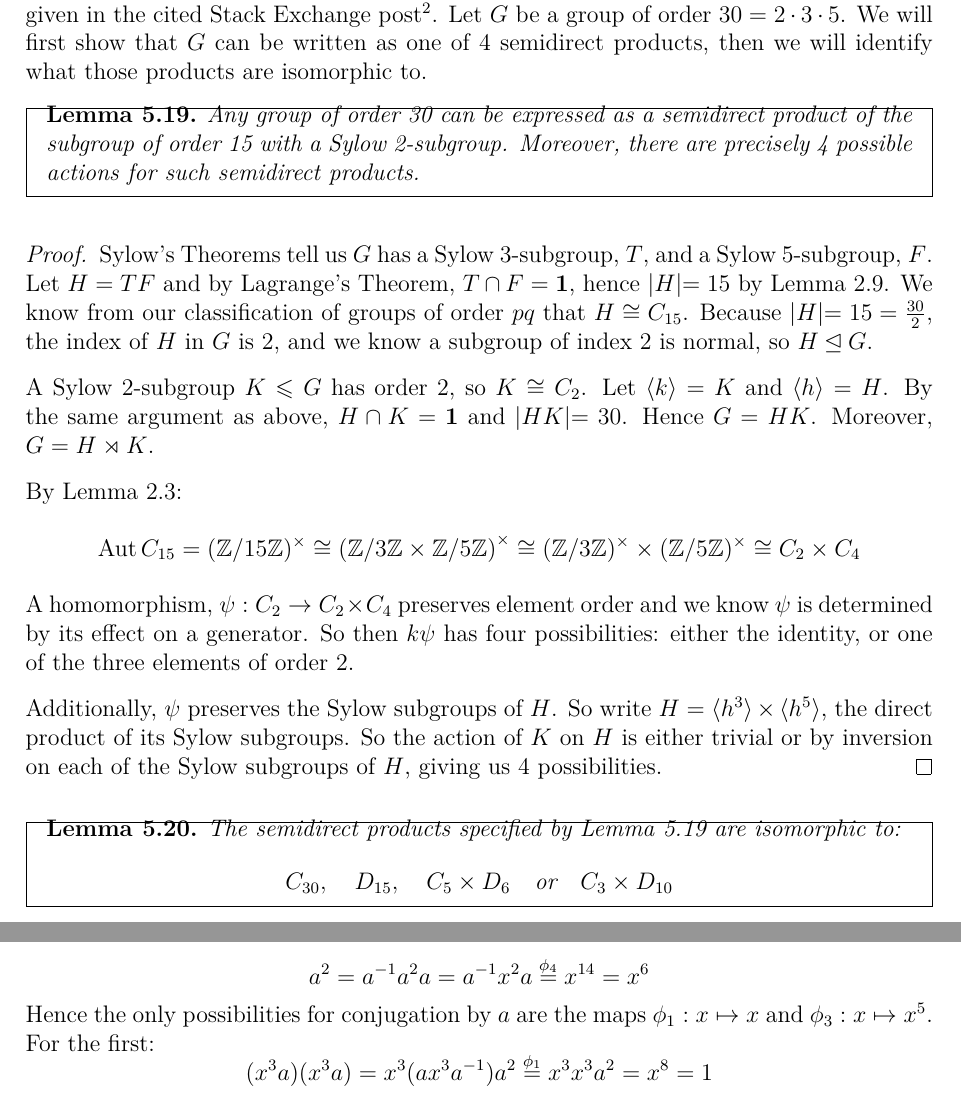
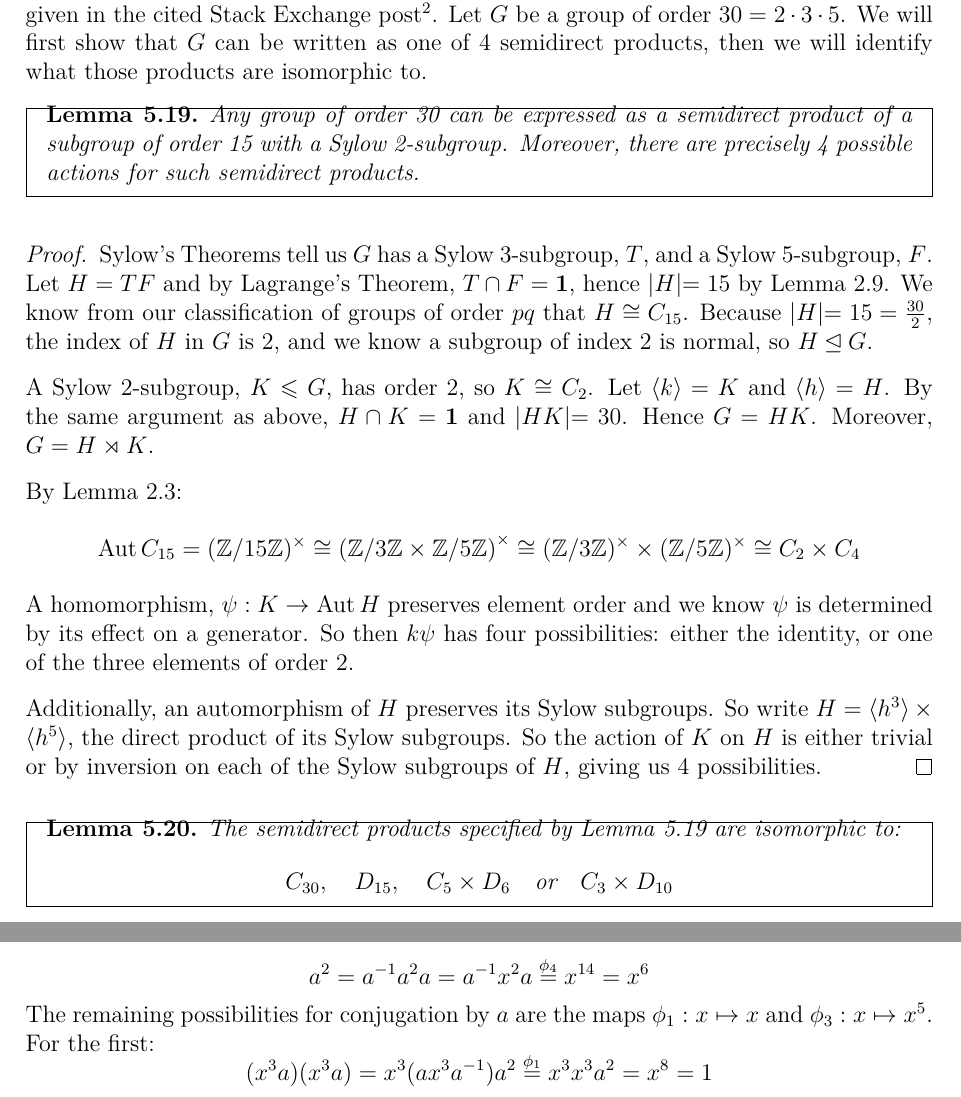
Before and after one commit to Bodleum/dissertation, a LaTeX document (main.tex, which reads parts/order16.tex, parts/order30.tex): two parts of pages 35 and 39 of 46, joined at a grey line, cut so that both start at the same text. Compiled offline with XeLaTeX.

Commit message:
Improvements to orders 30 and 16

```diff
--- a/parts/order16.tex
+++ b/parts/order16.tex
@@ -147,7 +147,7 @@ So now by considering choices for the order of \(a\) and automorphisms of \(N\),
     contradiction:
     \[a^2 = a^{-1}a^2 a = a^{-1}x^2 a \overset{\phi_2}{=} x^6\]
     \[a^2 = a^{-1}a^2 a = a^{-1}x^2 a \overset{\phi_4}{=} x^{14} = x^6\]
-    Hence the only possibilities for conjugation by \(a\) are the maps \(\phi_1:x\mapsto x\) and \(\phi_3:x \mapsto
+    The remaining possibilities for conjugation by \(a\) are the maps \(\phi_1:x\mapsto x\) and \(\phi_3:x \mapsto
     x^5\).
     For the first:
     \[(x^3 a)(x^3 a) = x^3(ax^3 a^{-1})a^2 \overset{\phi_1}{=} x^3 x^3 a^2 = x^8 = 1\]
--- a/parts/order30.tex
+++ b/parts/order30.tex
@@ -17,7 +17,7 @@ We will first show that \(G\) can be written as one of 4 semidirect products, th
 are isomorphic to.
 
 \begin{lemma}\label{lem:order_30_actions}
-    Any group of order 30 can be expressed as a semidirect product of the subgroup of order 15 with a Sylow 2-subgroup.
+    Any group of order 30 can be expressed as a semidirect product of a subgroup of order 15 with a Sylow 2-subgroup.
     Moreover, there are precisely 4 possible actions for such semidirect products.
 \end{lemma}
 
@@ -28,7 +28,7 @@ are isomorphic to.
     Because \(|H| = 15 = \frac{30}{2}\), the index of \(H\) in \(G\) is 2, and we know a subgroup of index 2 is normal,
     so \(H \nrmsgp G\).
 
-    A Sylow 2-subgroup \(K \leqslant G\) has order 2, so \(K \cong C_2\).
+    A Sylow 2-subgroup, \(K \leqslant G\), has order 2, so \(K \cong C_2\).
     Let \(\langle k \rangle = K\) and \(\langle h \rangle = H\).
     By the same argument as above, \(H \cap K = \bm{1}\) and \(|HK| = 30\).
     Hence \(G = HK\).
@@ -36,12 +36,12 @@ are isomorphic to.
 
     By Lemma~\ref{lem:aut}:
     \[\Aut{C_{15}} = \units{15} \cong {(\Zn{3} \times \Zn{5})}^\times \cong \units{3} \times \units{5} \cong C_2 \times C_4\]
-    A homomorphism, \(\psi:C_2 \to C_2 \times C_4\) preserves element order and we know \(\psi\) is determined by its
+    A homomorphism, \(\psi:K \to \Aut{H}\) preserves element order and we know \(\psi\) is determined by its
     effect on a generator.
     So then \(k\psi\) has four possibilities: either the identity, or one of the three elements
     of order 2.
 
-    Additionally, \(\psi\) preserves the Sylow subgroups of \(H\).
+    Additionally, an automorphism of \(H\) preserves its Sylow subgroups.
     So write \(H = \langle h^3 \rangle \times \langle h^5 \rangle\), the direct product of its Sylow subgroups.
     So the action of \(K\) on \(H\) is either trivial or by inversion on each of the Sylow subgroups of \(H\), giving us 4
     possibilities.
```
Also changed, not shown: main.bbl, main.pdf, presentation.pdf, parts/order16.tex (7 more changed lines), 2 other files.
